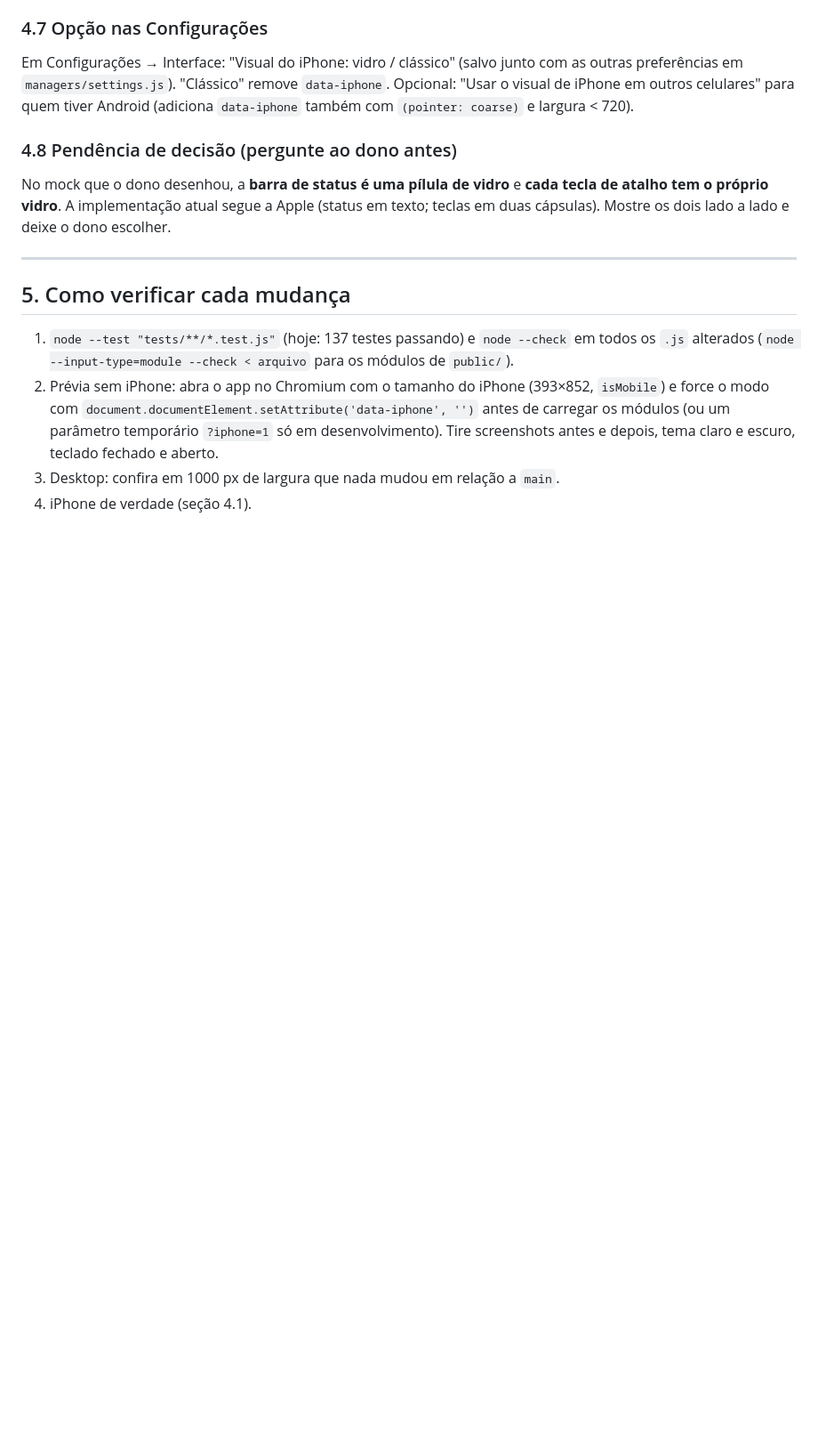
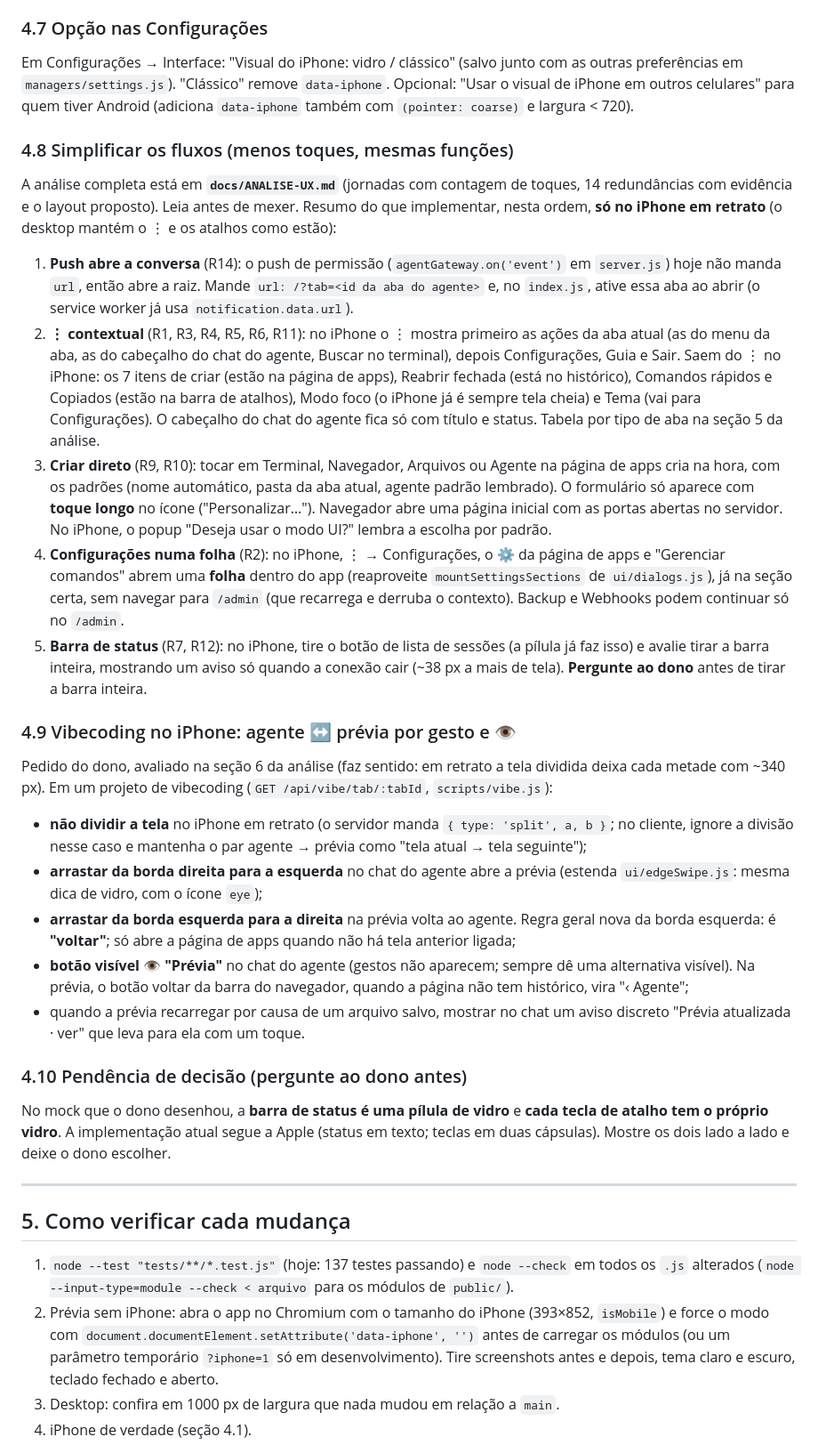
Before and after one commit to GuiVicS/meu-terminal, a Markdown page: docs/PROMPT-REDESIGN-IPHONE.md, the part around one of its changes. Shown at 89% size. GitHub-like rendering; blank space fills up the shorter version.

```diff
--- a/docs/PROMPT-REDESIGN-IPHONE.md
+++ b/docs/PROMPT-REDESIGN-IPHONE.md
@@ -192,7 +192,50 @@ preferências em `managers/settings.js`). "Clássico" remove `data-iphone`. Opci
 iPhone em outros celulares" para quem tiver Android (adiciona `data-iphone` também com
 `(pointer: coarse)` e largura < 720).
 
-### 4.8 Pendência de decisão (pergunte ao dono antes)
+### 4.8 Simplificar os fluxos (menos toques, mesmas funções)
+
+A análise completa está em **`docs/ANALISE-UX.md`** (jornadas com contagem de toques, 14
+redundâncias com evidência e o layout proposto). Leia antes de mexer. Resumo do que implementar,
+nesta ordem, **só no iPhone em retrato** (o desktop mantém o ⋮ e os atalhos como estão):
+
+1. **Push abre a conversa** (R14): o push de permissão (`agentGateway.on('event')` em `server.js`)
+   hoje não manda `url`, então abre a raiz. Mande `url: /?tab=<id da aba do agente>` e, no
+   `index.js`, ative essa aba ao abrir (o service worker já usa `notification.data.url`).
+2. **⋮ contextual** (R1, R3, R4, R5, R6, R11): no iPhone o ⋮ mostra primeiro as ações da aba atual
+   (as do menu da aba, as do cabeçalho do chat do agente, Buscar no terminal), depois Configurações,
+   Guia e Sair. Saem do ⋮ no iPhone: os 7 itens de criar (estão na página de apps), Reabrir fechada
+   (está no histórico), Comandos rápidos e Copiados (estão na barra de atalhos), Modo foco (o iPhone
+   já é sempre tela cheia) e Tema (vai para Configurações). O cabeçalho do chat do agente fica só com
+   título e status. Tabela por tipo de aba na seção 5 da análise.
+3. **Criar direto** (R9, R10): tocar em Terminal, Navegador, Arquivos ou Agente na página de apps cria
+   na hora, com os padrões (nome automático, pasta da aba atual, agente padrão lembrado). O formulário
+   só aparece com **toque longo** no ícone ("Personalizar…"). Navegador abre uma página inicial com as
+   portas abertas no servidor. No iPhone, o popup "Deseja usar o modo UI?" lembra a escolha por padrão.
+4. **Configurações numa folha** (R2): no iPhone, ⋮ → Configurações, o ⚙ da página de apps e
+   "Gerenciar comandos" abrem uma **folha** dentro do app (reaproveite `mountSettingsSections` de
+   `ui/dialogs.js`), já na seção certa, sem navegar para `/admin` (que recarrega e derruba o contexto).
+   Backup e Webhooks podem continuar só no `/admin`.
+5. **Barra de status** (R7, R12): no iPhone, tire o botão de lista de sessões (a pílula já faz isso)
+   e avalie tirar a barra inteira, mostrando um aviso só quando a conexão cair (~38 px a mais de tela).
+   **Pergunte ao dono** antes de tirar a barra inteira.
+
+### 4.9 Vibecoding no iPhone: agente ↔ prévia por gesto e 👁
+
+Pedido do dono, avaliado na seção 6 da análise (faz sentido: em retrato a tela dividida deixa cada
+metade com ~340 px). Em um projeto de vibecoding (`GET /api/vibe/tab/:tabId`, `scripts/vibe.js`):
+- **não dividir a tela** no iPhone em retrato (o servidor manda `{ type: 'split', a, b }`; no cliente,
+  ignore a divisão nesse caso e mantenha o par agente → prévia como "tela atual → tela seguinte");
+- **arrastar da borda direita para a esquerda** no chat do agente abre a prévia (estenda
+  `ui/edgeSwipe.js`: mesma dica de vidro, com o ícone `eye`);
+- **arrastar da borda esquerda para a direita** na prévia volta ao agente. Regra geral nova da borda
+  esquerda: é **"voltar"**; só abre a página de apps quando não há tela anterior ligada;
+- **botão visível 👁 "Prévia"** no chat do agente (gestos não aparecem; sempre dê uma alternativa
+  visível). Na prévia, o botão voltar da barra do navegador, quando a página não tem histórico, vira
+  "‹ Agente";
+- quando a prévia recarregar por causa de um arquivo salvo, mostrar no chat um aviso discreto
+  "Prévia atualizada · ver" que leva para ela com um toque.
+
+### 4.10 Pendência de decisão (pergunte ao dono antes)
 
 No mock que o dono desenhou, a **barra de status é uma pílula de vidro** e **cada tecla de atalho
 tem o próprio vidro**. A implementação atual segue a Apple (status em texto; teclas em duas
```
Also changed, not shown: other parts of docs/PROMPT-REDESIGN-IPHONE.md (+1 -1 lines), docs/ANALISE-UX.md (added, +164 -0 lines).
